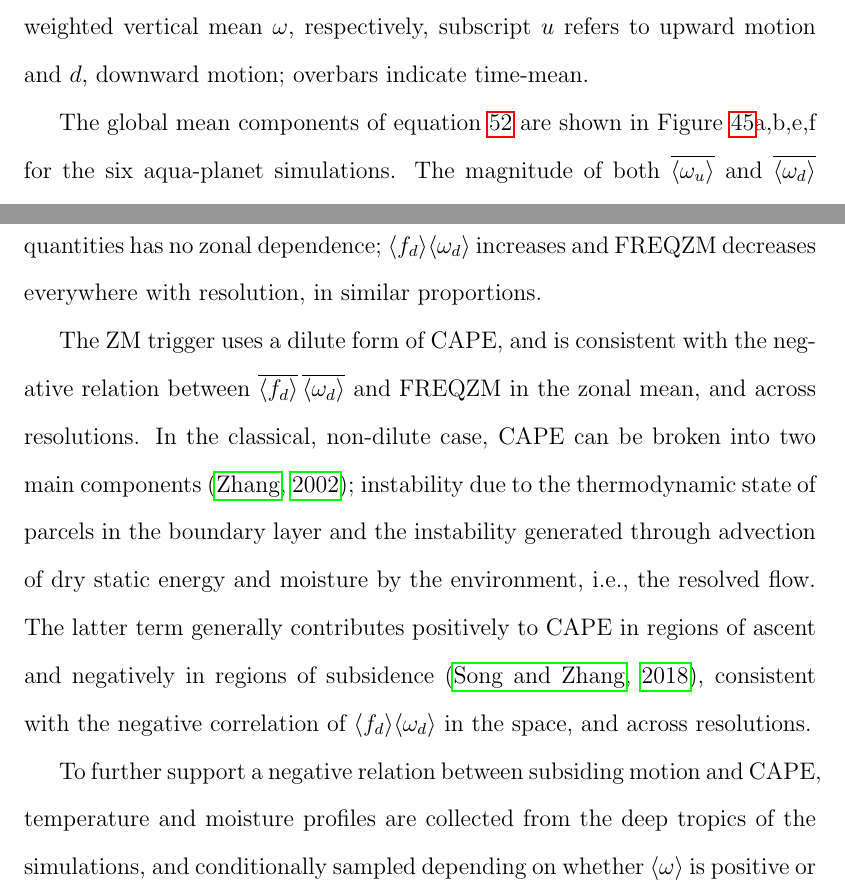
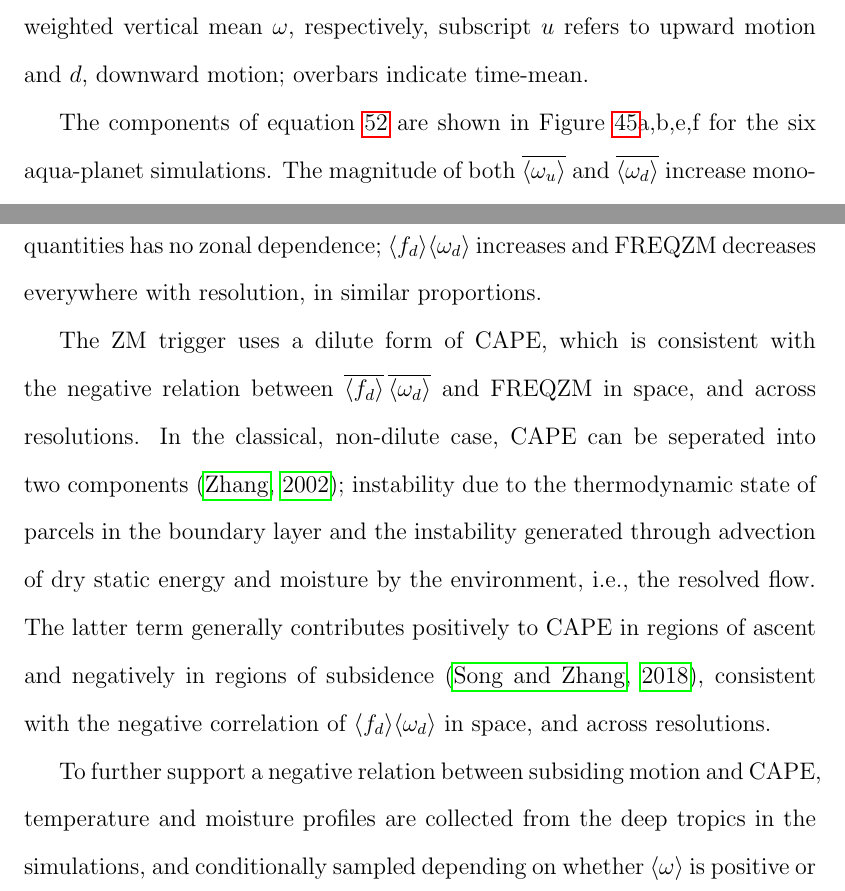
Before and after one commit to adamrher/2019-thesis, a LaTeX thesis (Herrington_thesis.tex, which reads chapter6.tex): two parts of pages 195 and 196 of 260, joined at a grey line, cut so that both start at the same text. Compiled offline with pdfLaTeX.

Commit message:
done-ishh

```diff
--- a/chapter6.tex
+++ b/chapter6.tex
@@ -71,7 +71,7 @@ Changes to the time-mean vertical velocity field can be understood through decom
 \end{equation}
 where $\langle f_x \rangle$ and $\langle \omega_x \rangle$ refers to the mass weighted vertical fraction and mass weighted vertical mean $\omega$, respectively, subscript $u$ refers to upward motion and $d$, downward motion; overbars indicate time-mean.
 
-The global mean components of equation~\ref{eq:eq6-2} are shown in Figure~\ref{fig:8panel}a,b,e,f for the six aqua-planet simulations. The magnitude of both $\overline{\langle \omega_{u} \rangle}$ and $\overline{\langle \omega_{d} \rangle}$ increase monotonically with resolution, the upward component increasing more than the downward component. In contrast, $\overline{\langle f_{u} \rangle}$ decreases with resolution while $\overline{\langle f_{d} \rangle}$ increases, although in both cases there is a reversal in this trend in the highest resolution simulation, $ne120$. Note that the magnitude of the change in $\overline{\langle f_{u} \rangle}$ and $\overline{\langle f_{d} \rangle}$ is small, a range of about $0.015$ across all simulations. Figure~\ref{fig:8panel}e,g shows that the products  $\overline{\langle f_{u} \rangle} \, \overline{\langle \omega_{u} \rangle}$ and $\overline{\langle f_{d} \rangle} \, \overline{\langle \omega_{d} \rangle}$ are equal and opposite, which is a requirement of mass conservation in the model and a convenient check of the calculation. Besides the six aqua-planets described in Section 6.2, 23 additional year-long aqua-planet experiments were carried out at various resolutions, with modified parameters in the dynamical core and the physics. The spread in the components of equation~\ref{eq:eq6-2} in the simulations with perturbed parameters is relatively large for $\overline{\langle f_{x} \rangle}$, compared with $\overline{\langle \omega_{x} \rangle}$.
+The components of equation~\ref{eq:eq6-2} are shown in Figure~\ref{fig:8panel}a,b,e,f for the six aqua-planet simulations. The magnitude of both $\overline{\langle \omega_{u} \rangle}$ and $\overline{\langle \omega_{d} \rangle}$ increase monotonically with resolution, the upward component increasing more than the downward component. In contrast, $\overline{\langle f_{u} \rangle}$ decreases with resolution while $\overline{\langle f_{d} \rangle}$ increases, although in both cases there is a reversal in this trend in the highest resolution simulation, $ne120$. Note that the magnitude of the change in $\overline{\langle f_{u} \rangle}$ and $\overline{\langle f_{d} \rangle}$ is small, a range of about $0.015$ across all simulations. Figure~\ref{fig:8panel}e,g shows that the products  $\overline{\langle f_{u} \rangle} \, \overline{\langle \omega_{u} \rangle}$ and $\overline{\langle f_{d} \rangle} \, \overline{\langle \omega_{d} \rangle}$ are equal and opposite, which is a requirement of mass conservation in the model and a convenient check of the calculation. Besides the six aqua-planets described in Section 6.2, 23 additional year-long aqua-planet experiments were carried out at various resolutions, with modified parameters in the dynamical core and the physics. The spread in the components of equation~\ref{eq:eq6-2} in the simulations with perturbed parameters is relatively large for $\overline{\langle f_{x} \rangle}$, compared with $\overline{\langle \omega_{x} \rangle}$.
 
 \begin{figure}[t]
 \begin{center}
@@ -93,7 +93,7 @@ Figure~\ref{fig:vomg}a,b shows the time mean zonal mean $\langle f_{d} \rangle \
 \label{fig:vomg}
 \end{figure}
 
-The ZM trigger uses a dilute form of CAPE, and is consistent with the negative relation between $\overline{\langle f_{d} \rangle} \, \overline{\langle \omega_{d} \rangle}$ and FREQZM in the zonal mean, and across resolutions. In the classical, non-dilute case, CAPE can be broken into two main components \citep{Z2002JGR}; instability due to the thermodynamic state of parcels in the boundary layer and the instability generated through advection of dry static energy and moisture by the environment, i.e., the resolved flow. The latter term generally contributes positively to CAPE in regions of ascent and negatively in regions of subsidence \citep{SZ2018JCLIM}, consistent with the negative correlation of $\langle f_{d} \rangle \langle \omega_{d} \rangle$ in the space, and across resolutions.
+The ZM trigger uses a dilute form of CAPE, which is consistent with the negative relation between $\overline{\langle f_{d} \rangle} \, \overline{\langle \omega_{d} \rangle}$ and FREQZM in space, and across resolutions. In the classical, non-dilute case, CAPE can be seperated into two components \citep{Z2002JGR}; instability due to the thermodynamic state of parcels in the boundary layer and the instability generated through advection of dry static energy and moisture by the environment, i.e., the resolved flow. The latter term generally contributes positively to CAPE in regions of ascent and negatively in regions of subsidence \citep{SZ2018JCLIM}, consistent with the negative correlation of $\langle f_{d} \rangle \langle \omega_{d} \rangle$ in space, and across resolutions.
 
 \begin{figure}[t]
 \begin{center}
@@ -103,7 +103,7 @@ The ZM trigger uses a dilute form of CAPE, and is consistent with the negative r
 \label{fig:cape}
 \end{figure}
 
-To further support a negative relation between subsiding motion and CAPE, temperature and moisture profiles are collected from the deep tropics of the simulations, and conditionally sampled depending on whether $\langle \omega \rangle$ is positive or negative, indicating predominantly subsiding or ascending grid columns. The mean temperature and moisture profiles of subsiding and ascending regions are then used to compute the dilute-CAPE used by the ZM scheme, offline. Figure~\ref{fig:cape}b indicates that the mean profile of ascending regions are associated with produce a high value of CAPE ($>170$ J/kg), and low values in subsiding regions ($>110$ J/kg). The mean profiles of subsiding regions have an anomolous warming layer in the $600-800$ hPa layer and anomalous moisture deficit throughout the entire column, relative to the non-conditionally sampled mean (not shown). Figure~\ref{fig:cape}a shows that fractional area of air columns in the deep tropics that are predominantly subsiding (ascending) changes drastically with resolution, from $0.3$ ($0.7$) in the $ne20$ run, and monotonically increasing (decreasing) with resolution to $0.7$ ($0.3$) in the $ne120$ run. Interestingly, the sum of the product of the fractional areas with their corresponding CAPE values gives approximately the same value as the CAPE value resulting from the non-conditionally sampled mean temperature and moisture profiles (Figure~\ref{fig:cape}b). This provides strong evidence that CAPE values in the deep tropics are decreasing with resolution because a larger (smaller) fraction of subsiding (ascending) columns make up a larger (smaller) portion of the region with resolution.
+To further support a negative relation between subsiding motion and CAPE, temperature and moisture profiles are collected from the deep tropics in the simulations, and conditionally sampled depending on whether $\langle \omega \rangle$ is positive or negative, indicating predominantly subsiding or ascending grid columns. The mean temperature and moisture profiles of subsiding and ascending regions are then used to compute the dilute-CAPE used by the ZM scheme, offline. Figure~\ref{fig:cape}b indicates that the mean profile of ascending regions are associated with large values of CAPE ($>170$ J/kg), and low values in subsiding regions ($<110$ J/kg). The mean profiles of subsiding regions have an anomalous warming layer in the $600-800$ hPa layer and an anomalous moisture deficit throughout the entire column, relative to the non-conditionally sampled mean (not shown). Figure~\ref{fig:cape}a shows that fractional area of air columns in the deep tropics that are predominantly subsiding (ascending) changes drastically with resolution, from $0.3$ ($0.7$) in the $ne20$ run, and monotonically increasing (decreasing) with resolution to $0.7$ ($0.3$) in the $ne120$ run. Interestingly, the sum of the product of the fractional areas with their corresponding CAPE values gives approximately the same value as the CAPE value resulting from the non-conditionally sampled mean temperature and moisture profiles (Figure~\ref{fig:cape}b). This provides strong evidence that CAPE values in the deep tropics are decreasing with resolution because a larger (smaller) fraction of subsiding (ascending) columns make up a larger (smaller) portion of the region with resolution.
 
 \begin{figure}[t]
 \begin{center}
```
Also changed, not shown: chapter6.tex (2 more changed lines).
